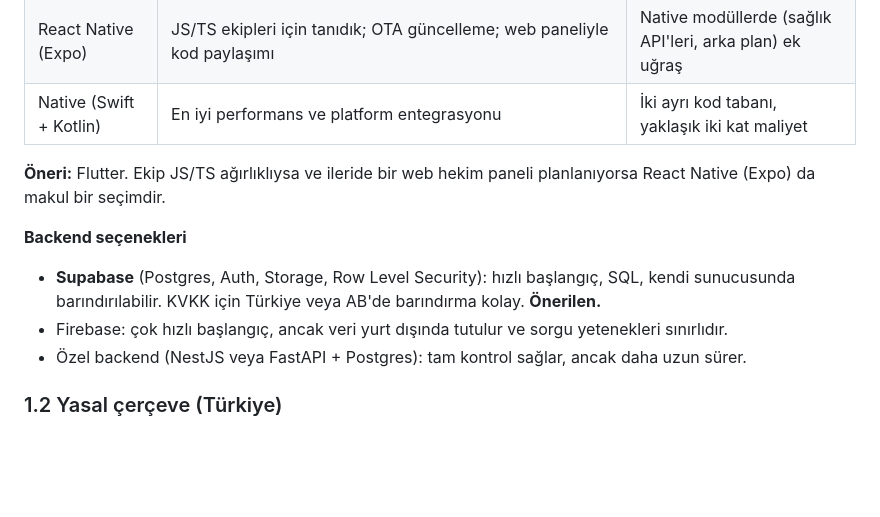
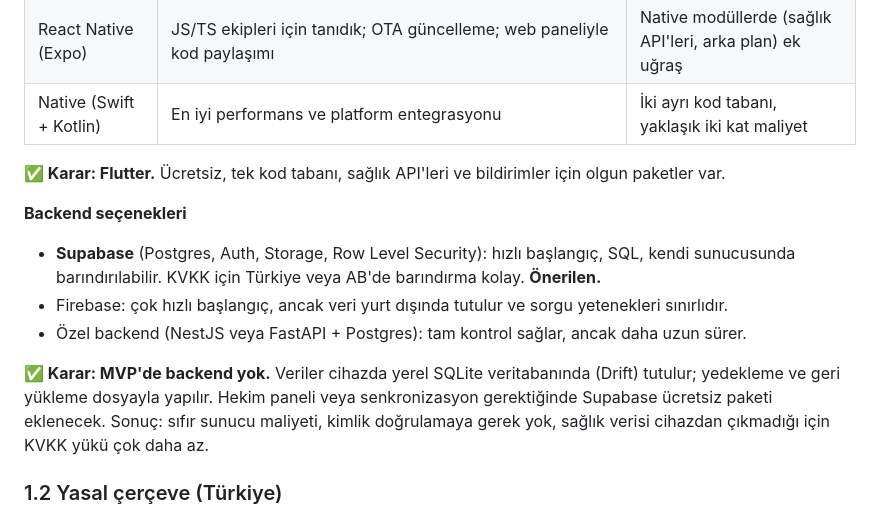
Before and after one commit to sezercankaynar/n-roTakip, a Markdown page: ROADMAP.md, the part around one of its changes. Drawn GitHub-style; blank space fills up the shorter version.

```diff
--- a/ROADMAP.md
+++ b/ROADMAP.md
@@ -35,12 +61,14 @@ Nörolojik hastalığı olan kişilerin (epilepsi, migren, MS, Parkinson vb.) se
 | React Native (Expo) | JS/TS ekipleri için tanıdık; OTA güncelleme; web paneliyle kod paylaşımı | Native modüllerde (sağlık API'leri, arka plan) ek uğraş |
 | Native (Swift + Kotlin) | En iyi performans ve platform entegrasyonu | İki ayrı kod tabanı, yaklaşık iki kat maliyet |
 
-**Öneri:** Flutter. Ekip JS/TS ağırlıklıysa ve ileride bir web hekim paneli planlanıyorsa React Native (Expo) da makul bir seçimdir.
+**✅ Karar: Flutter.** Ücretsiz, tek kod tabanı, sağlık API'leri ve bildirimler için olgun paketler var.
 
 **Backend seçenekleri**
 - **Supabase** (Postgres, Auth, Storage, Row Level Security): hızlı başlangıç, SQL, kendi sunucusunda barındırılabilir. KVKK için Türkiye veya AB'de barındırma kolay. **Önerilen.**
 - Firebase: çok hızlı başlangıç, ancak veri yurt dışında tutulur ve sorgu yetenekleri sınırlıdır.
 - Özel backend (NestJS veya FastAPI + Postgres): tam kontrol sağlar, ancak daha uzun sürer.
+
+**✅ Karar: MVP'de backend yok.** Veriler cihazda yerel SQLite veritabanında (Drift) tutulur; yedekleme ve geri yükleme dosyayla yapılır. Hekim paneli veya senkronizasyon gerektiğinde Supabase ücretsiz paketi eklenecek. Sonuç: sıfır sunucu maliyeti, kimlik doğrulamaya gerek yok, sağlık verisi cihazdan çıkmadığı için KVKK yükü çok daha az.
 
 ### 1.2 Yasal çerçeve (Türkiye)
 - **KVKK:** Sağlık verisi *özel nitelikli kişisel veri* sayılır. Açık rıza, aydınlatma metni, VERBİS kaydı (eşik aşılırsa), veri işleme envanteri ve yurt dışına aktarım kuralları gerekir.
```
Also changed, not shown: other parts of ROADMAP.md (+37 -5 lines).
